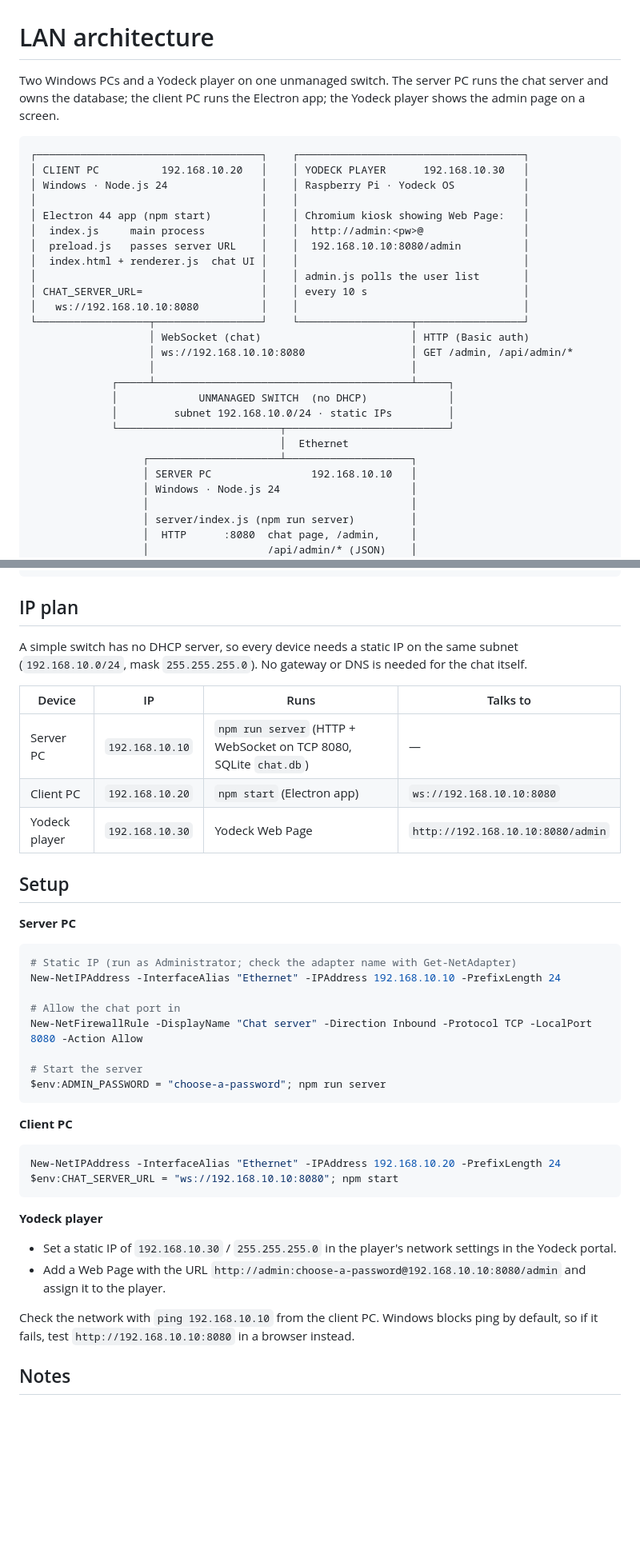
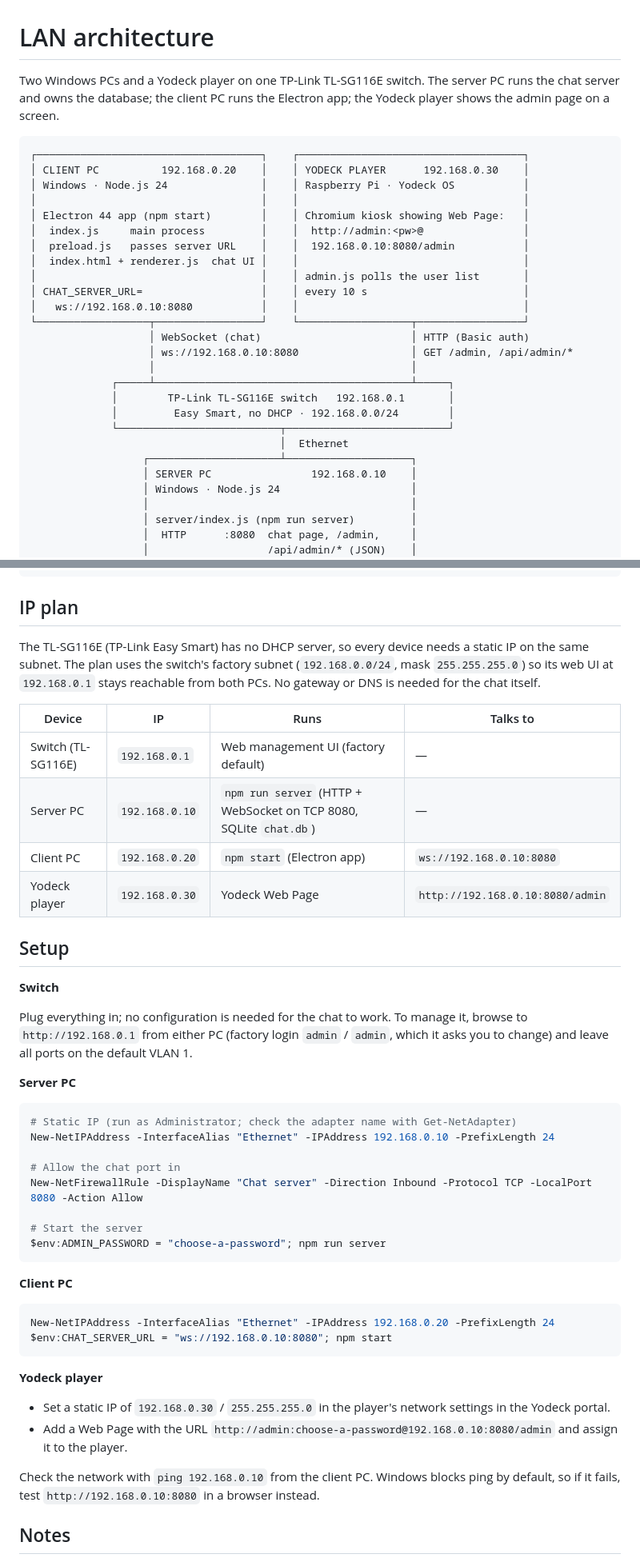
Before and after one commit to bincani/my-electron-app, a Markdown page: docs/ARCHITECTURE.md, 2 parts joined by grey strips. Shown at 80% size. GitHub-like rendering; blank space fills up the shorter version.

Commit message:
Update LAN doc for TP-Link TL-SG116E on 192.168.0.0/24
Co-Authored-By: Claude Opus 5.5 <noreply@anthropic.com>
Claude-Session: https://claude.ai/code/session_01UHW1CAoggQs2qWumLb6JhE

````diff
--- a/docs/ARCHITECTURE.md
+++ b/docs/ARCHITECTURE.md
@@ -1,32 +1,32 @@
 # LAN architecture
 
-Two Windows PCs and a Yodeck player on one unmanaged switch. The server PC runs
+Two Windows PCs and a Yodeck player on one TP-Link TL-SG116E switch. The server PC runs
 the chat server and owns the database; the client PC runs the Electron app; the
 Yodeck player shows the admin page on a screen.
 
 ```
 ┌────────────────────────────────────┐    ┌────────────────────────────────────┐
-│ CLIENT PC          192.168.10.20   │    │ YODECK PLAYER      192.168.10.30   │
+│ CLIENT PC          192.168.0.20    │    │ YODECK PLAYER      192.168.0.30    │
 │ Windows · Node.js 24               │    │ Raspberry Pi · Yodeck OS           │
 │                                    │    │                                    │
 │ Electron 44 app (npm start)        │    │ Chromium kiosk showing Web Page:   │
 │  index.js     main process         │    │  http://admin:<pw>@                │
-│  preload.js   passes server URL    │    │  192.168.10.10:8080/admin          │
+│  preload.js   passes server URL    │    │  192.168.0.10:8080/admin           │
 │  index.html + renderer.js  chat UI │    │                                    │
 │                                    │    │ admin.js polls the user list       │
 │ CHAT_SERVER_URL=                   │    │ every 10 s                         │
-│   ws://192.168.10.10:8080          │    │                                    │
+│   ws://192.168.0.10:8080           │    │                                    │
 └──────────────────┬─────────────────┘    └──────────────────┬─────────────────┘
                    │ WebSocket (chat)                        │ HTTP (Basic auth)
-                   │ ws://192.168.10.10:8080                 │ GET /admin, /api/admin/*
+                   │ ws://192.168.0.10:8080                  │ GET /admin, /api/admin/*
                    │                                         │
              ┌─────┴─────────────────────────────────────────┴─────┐
-             │             UNMANAGED SWITCH  (no DHCP)             │
-             │         subnet 192.168.10.0/24 · static IPs         │
+             │        TP-Link TL-SG116E switch   192.168.0.1       │
+             │         Easy Smart, no DHCP · 192.168.0.0/24        │
              └──────────────────────────┬──────────────────────────┘
                                         │  Ethernet
                   ┌─────────────────────┴────────────────────┐
-                  │ SERVER PC                192.168.10.10   │
+                  │ SERVER PC                192.168.0.10    │
                   │ Windows · Node.js 24                     │
                   │                                          │
                   │ server/index.js (npm run server)         │
@@ -44,23 +44,32 @@ Yodeck player shows the admin page on a screen.
 
 ## IP plan
 
-A simple switch has no DHCP server, so every device needs a static IP on the
-same subnet (`192.168.10.0/24`, mask `255.255.255.0`). No gateway or DNS is
-needed for the chat itself.
+The TL-SG116E (TP-Link Easy Smart) has no DHCP server, so every device needs a
+static IP on the same subnet. The plan uses the switch's factory subnet
+(`192.168.0.0/24`, mask `255.255.255.0`) so its web UI at `192.168.0.1` stays
+reachable from both PCs. No gateway or DNS is needed for the chat itself.
 
 | Device | IP | Runs | Talks to |
 |---|---|---|---|
-| Server PC | `192.168.10.10` | `npm run server` (HTTP + WebSocket on TCP 8080, SQLite `chat.db`) | — |
-| Client PC | `192.168.10.20` | `npm start` (Electron app) | `ws://192.168.10.10:8080` |
-| Yodeck player | `192.168.10.30` | Yodeck Web Page | `http://192.168.10.10:8080/admin` |
+| Switch (TL-SG116E) | `192.168.0.1` | Web management UI (factory default) | — |
+| Server PC | `192.168.0.10` | `npm run server` (HTTP + WebSocket on TCP 8080, SQLite `chat.db`) | — |
+| Client PC | `192.168.0.20` | `npm start` (Electron app) | `ws://192.168.0.10:8080` |
+| Yodeck player | `192.168.0.30` | Yodeck Web Page | `http://192.168.0.10:8080/admin` |
 
 ## Setup
+
+**Switch**
+
+Plug everything in; no configuration is needed for the chat to work. To manage
+it, browse to `http://192.168.0.1` from either PC (factory login `admin` /
+`admin`, which it asks you to change) and leave all ports on the default
+VLAN 1.
 
 **Server PC**
 
 ```powershell
 # Static IP (run as Administrator; check the adapter name with Get-NetAdapter)
-New-NetIPAddress -InterfaceAlias "Ethernet" -IPAddress 192.168.10.10 -PrefixLength 24
+New-NetIPAddress -InterfaceAlias "Ethernet" -IPAddress 192.168.0.10 -PrefixLength 24
 
 # Allow the chat port in
 New-NetFirewallRule -DisplayName "Chat server" -Direction Inbound -Protocol TCP -LocalPort 8080 -Action Allow
@@ -72,20 +81,20 @@ $env:ADMIN_PASSWORD = "choose-a-password"; npm run server
 **Client PC**
 
 ```powershell
-New-NetIPAddress -InterfaceAlias "Ethernet" -IPAddress 192.168.10.20 -PrefixLength 24
-$env:CHAT_SERVER_URL = "ws://192.168.10.10:8080"; npm start
+New-NetIPAddress -InterfaceAlias "Ethernet" -IPAddress 192.168.0.20 -PrefixLength 24
+$env:CHAT_SERVER_URL = "ws://192.168.0.10:8080"; npm start
 ```
 
 **Yodeck player**
 
-- Set a static IP of `192.168.10.30` / `255.255.255.0` in the player's network
+- Set a static IP of `192.168.0.30` / `255.255.255.0` in the player's network
   settings in the Yodeck portal.
 - Add a Web Page with the URL
-  `http://admin:choose-a-password@192.168.10.10:8080/admin` and assign it to
+  `http://admin:choose-a-password@192.168.0.10:8080/admin` and assign it to
   the player.
 
-Check the network with `ping 192.168.10.10` from the client PC. Windows blocks
-ping by default, so if it fails, test `http://192.168.10.10:8080` in a browser
+Check the network with `ping 192.168.0.10` from the client PC. Windows blocks
+ping by default, so if it fails, test `http://192.168.0.10:8080` in a browser
 instead.
 
 ## Notes
````
